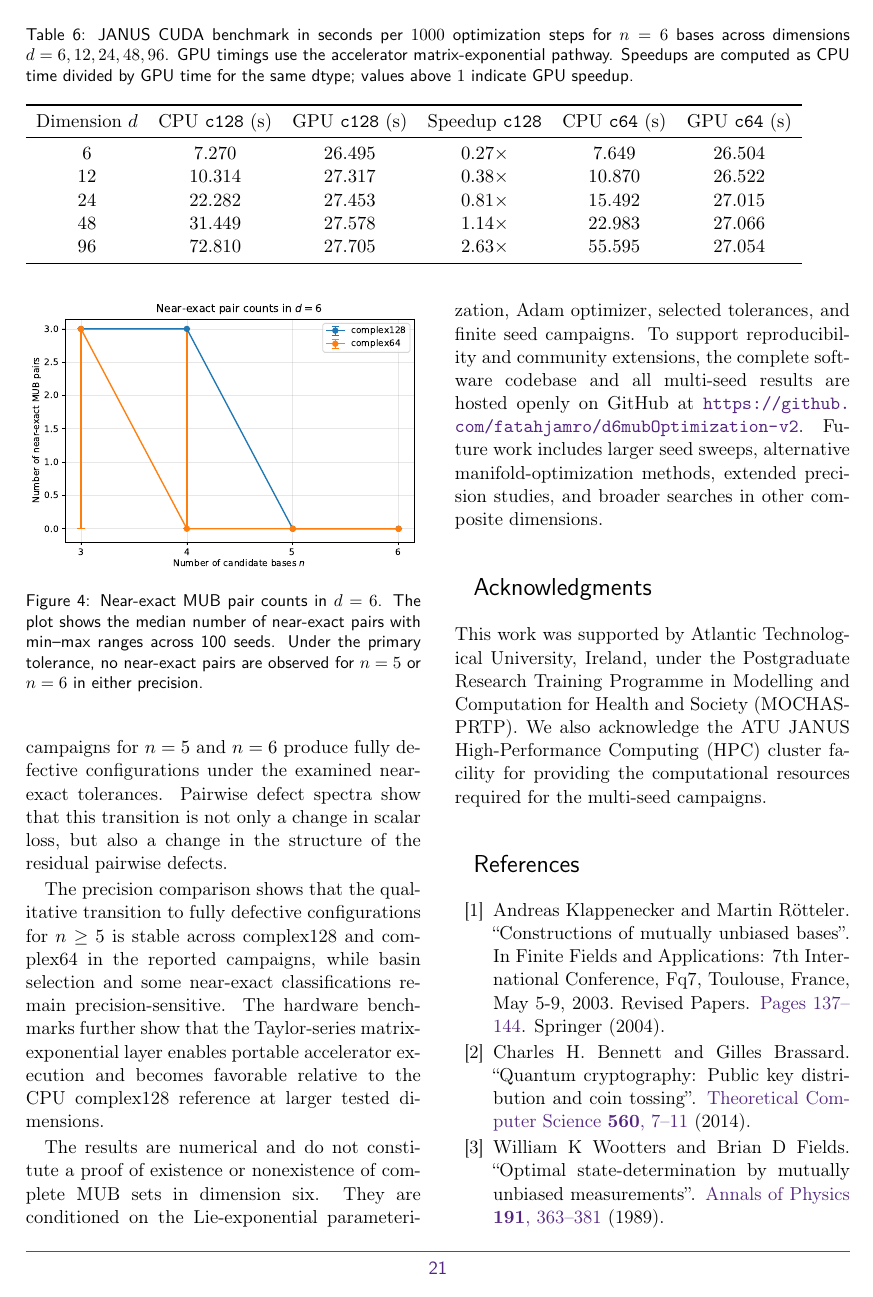
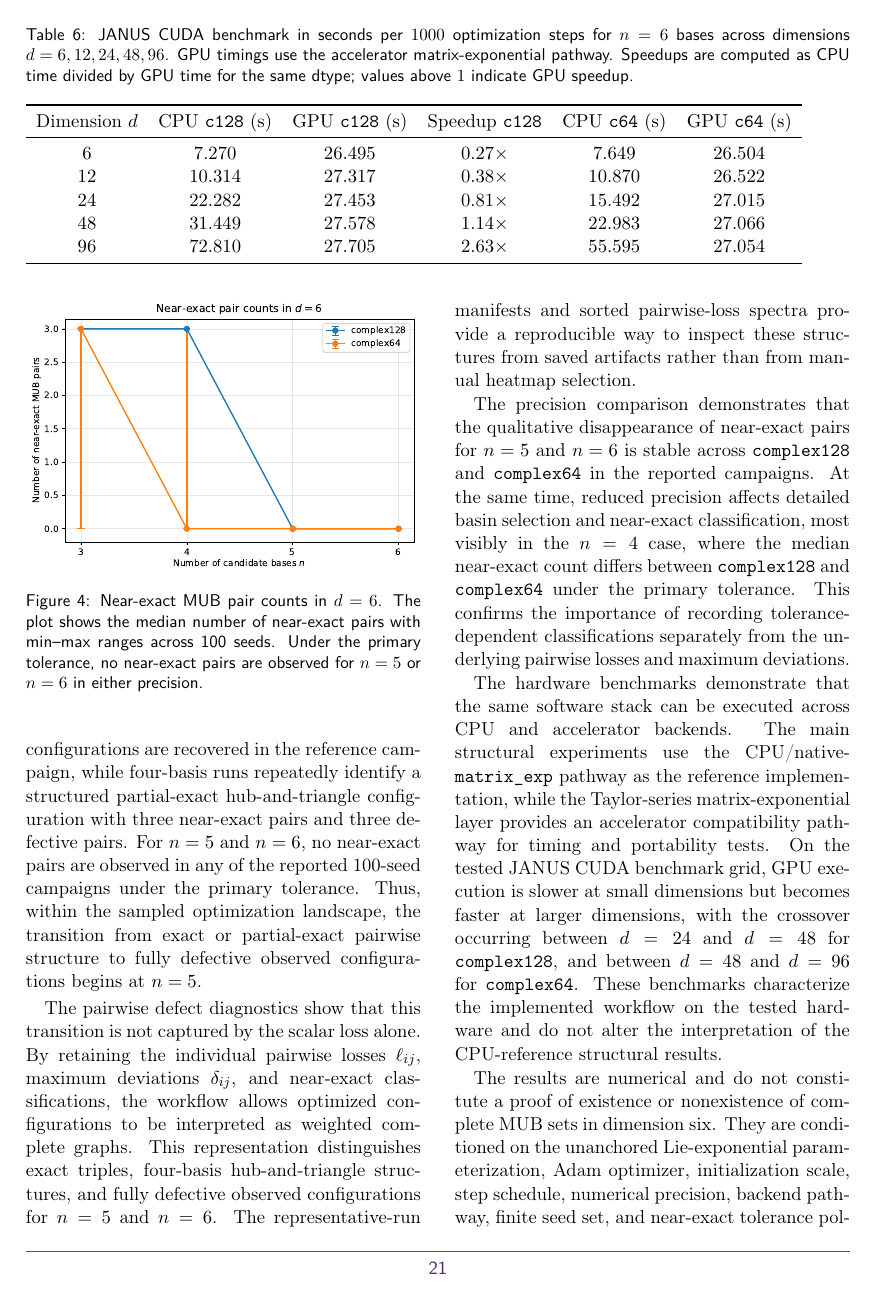
Before and after one commit to fatahjamro/amub-optimization-software, a LaTeX document (manuscript/d6mubOptimization.tex): page 21 of 24 before the commit and page 21 of 25 after it. Compiled offline with pdfLaTeX.

Commit message:
enhanced conclusion section

```diff
--- a/manuscript/d6mubOptimization.tex
+++ b/manuscript/d6mubOptimization.tex
@@ -906,9 +906,17 @@ This paper presented a generalized, reproducible mathematical software workflow
 
-The numerical experiments provide evidence, under the specified optimization protocol, for a transition in the observed unanchored AMUB landscape. Exact or partially exact configurations are recovered for smaller numbers of bases, including exact triples and four-basis hub-and-triangle configurations. In contrast, the reported campaigns for $n=5$ and $n=6$ produce fully defective configurations under the examined near-exact tolerances. Pairwise defect spectra show that this transition is not only a change in scalar loss, but also a change in the structure of the residual pairwise defects.
+As a dimension-six case study, we applied the workflow to a single-seed validation sweep over \(n=2,\ldots,7\) and to 100-seed \texttt{complex128} and \texttt{complex64} campaigns over \(n=3,\ldots,6\). The results show a reproducible empirical progression under the specified workflow. Exact three-basis configurations are recovered in the reference campaign, while four-basis runs repeatedly identify a structured partial-exact hub-and-triangle configuration with three near-exact pairs and three defective pairs. For \(n=5\) and \(n=6\), no near-exact pairs are observed in any of the reported 100-seed campaigns under the primary tolerance. Thus, within the sampled optimization landscape, the transition from exact or partial-exact pairwise structure to fully defective observed configurations begins at \(n=5\).
 
-The precision comparison shows that the qualitative transition to fully defective configurations for $n\ge 5$ is stable across complex128 and complex64 in the reported campaigns, while basin selection and some near-exact classifications remain precision-sensitive. The hardware benchmarks further show that the Taylor-series matrix-exponential layer enables portable accelerator execution and becomes favorable relative to the CPU complex128 reference at larger tested dimensions.
+The pairwise defect diagnostics show that this transition is not captured by the scalar loss alone. By retaining the individual pairwise losses \(\ell_{ij}\), maximum deviations \(\delta_{ij}\), and near-exact classifications, the workflow allows optimized configurations to be interpreted as weighted complete graphs. This representation distinguishes exact triples, four-basis hub-and-triangle structures, and fully defective observed configurations for \(n=5\) and \(n=6\). The representative-run manifests and sorted pairwise-loss spectra provide a reproducible way to inspect these structures from saved artifacts rather than from manual heatmap selection.
 
-The results are numerical and do not constitute a proof of existence or nonexistence of complete MUB sets in dimension six. They are conditioned on the Lie-exponential parameterization, Adam optimizer, selected tolerances, and finite seed campaigns. To support reproducibility and community extensions, the complete software codebase and all multi-seed results are hosted openly on GitHub at \url{https://github.com/fatahjamro/d6mubOptimization-v2}. Future work includes larger seed sweeps, alternative manifold-optimization methods, extended precision studies, and broader searches in other composite dimensions.
+The precision comparison demonstrates that the qualitative disappearance of near-exact pairs for \(n=5\) and \(n=6\) is stable across \texttt{complex128} and \texttt{complex64} in the reported campaigns. At the same time, reduced precision affects detailed basin selection and near-exact classification, most visibly in the \(n=4\) case, where the median near-exact count differs between \texttt{complex128} and \texttt{complex64} under the primary tolerance. This confirms the importance of recording tolerance-dependent classifications separately from the underlying pairwise losses and maximum deviations.
+
+The hardware benchmarks demonstrate that the same software stack can be executed across CPU and accelerator backends. The main structural experiments use the CPU/native-\texttt{matrix\_exp} pathway as the reference implementation, while the Taylor-series matrix-exponential layer provides an accelerator compatibility pathway for timing and portability tests. On the tested JANUS CUDA benchmark grid, GPU execution is slower at small dimensions but becomes faster at larger dimensions, with the crossover occurring between \(d=24\) and \(d=48\) for \texttt{complex128}, and between \(d=48\) and \(d=96\) for \texttt{complex64}. These benchmarks characterize the implemented workflow on the tested hardware and do not alter the interpretation of the CPU-reference structural results.
+
+The results are numerical and do not constitute a proof of existence or nonexistence of complete MUB sets in dimension six. They are conditioned on the unanchored Lie-exponential parameterization, Adam optimizer, initialization scale, step schedule, numerical precision, backend pathway, finite seed set, and near-exact tolerance policy. Nevertheless, the artifact-based workflow provides a reproducible basis for further investigation. The complete software codebase and generated results are made available at
+
+\url{https://github.com/fatahjamro/d6mubOptimization-v2}.
+
+Future work includes larger seed campaigns, additional optimizer and parameterization comparisons, systematic \(n=7\) campaigns, extended precision studies, validation in further prime and prime-power dimensions, and broader searches in other composite dimensions.
 
 \section*{Acknowledgments}
 This work was supported by Atlantic Technological University, Ireland, under the Postgraduate Research Training Programme in Modelling and Computation for Health and Society (MOCHAS-PRTP). We also acknowledge the ATU JANUS High-Performance Computing (HPC) cluster facility for providing the computational resources required for the multi-seed campaigns.
```
Also changed, not shown: manuscript/d6mubOptimization.pdf, manuscript/d6mubOptimization.tex (2 more changed lines).
